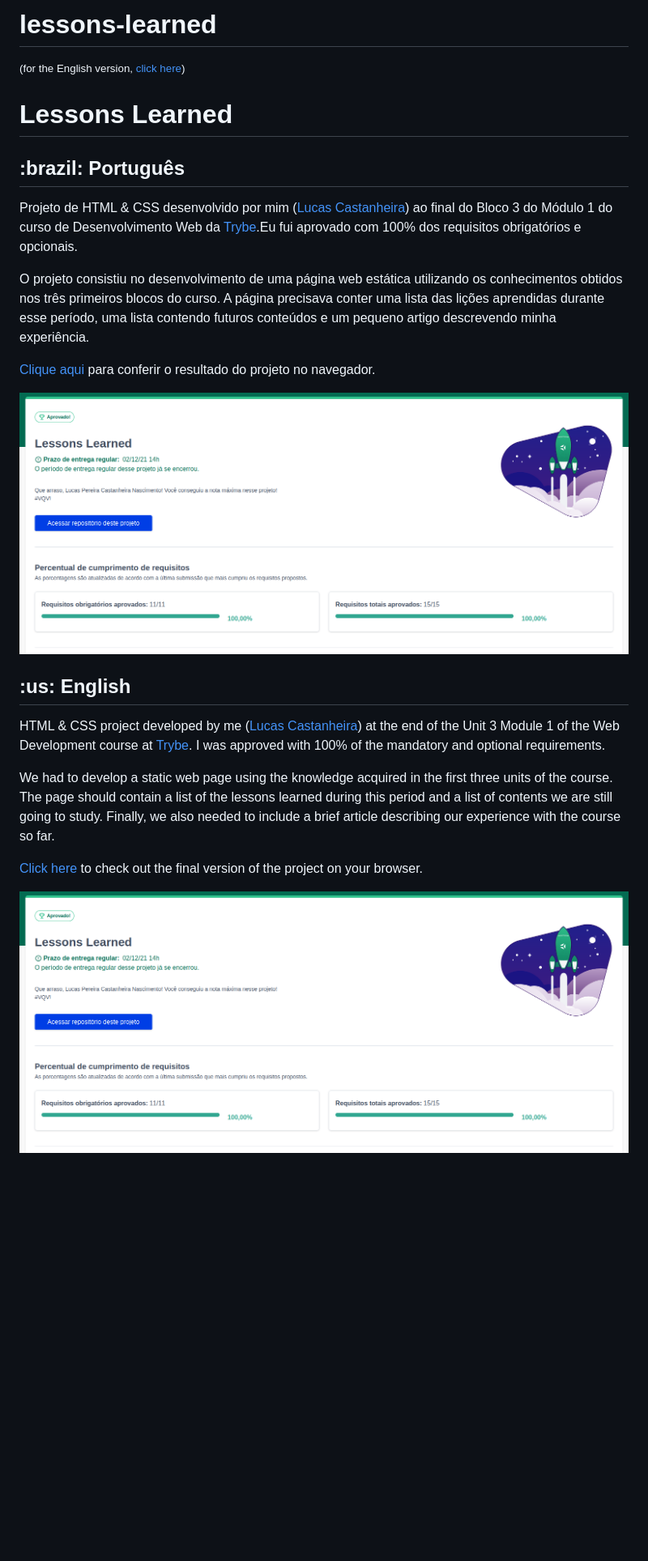
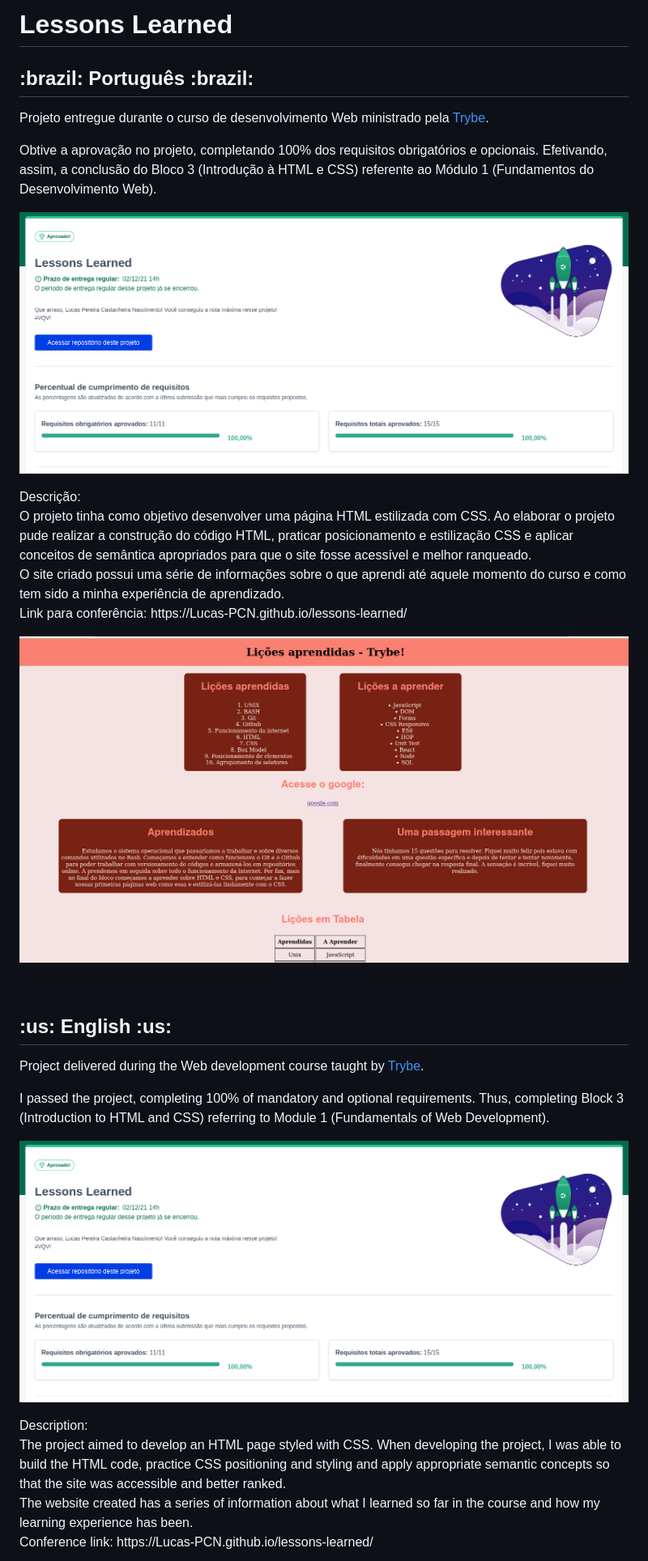
Before and after one commit to Lucas-PCN/lessons-learned, a Markdown page: README.md, the part around the change printed below. Shown: that part at 81% size. Rendered like a GitHub page; pictures changed too: site.png (added); blank space fills up the shorter version.

Commit message:
altera readme

```diff
--- a/README.md
+++ b/README.md
@@ -1,18 +1,38 @@
-# lessons-learned
-<small>(for the English version, <a href="#en">click here</a>)</small>
+# Lessons Learned
 
-# Lessons Learned
-<h2>:brazil: Português</h2>
-<p id="pt">Projeto de HTML & CSS desenvolvido por mim (<a href="https://www.linkedin.com/in/lucas-pereira-castanheira-nascimento-238355190/" target="_blank" rel="external">Lucas Castanheira</a>) ao final do Bloco 3 do Módulo 1 do curso de Desenvolvimento Web da <a href="https://www.betrybe.com" targe="_blank" rel="nofollow">Trybe</a>.Eu fui aprovado com 100% dos requisitos obrigatórios e opcionais.</p>
-<p>O projeto consistiu no desenvolvimento de uma página web estática utilizando os conhecimentos obtidos nos três primeiros blocos do curso. A página precisava conter uma lista das lições aprendidas durante esse período, uma lista contendo futuros conteúdos e um pequeno artigo descrevendo minha experiência.</p>
-<p><a href="https://Lucas-PCN.github.io/lessons-learned/" target="_blank">Clique aqui</a> para conferir o resultado do projeto no navegador.</p>
+<h2>:brazil: Português :brazil:</h2>
 
-![Minha nota no projeto - My grade of the project](./aprovacao.png)
+<p>Projeto entregue durante o curso de desenvolvimento Web ministrado pela <a href="https://www.betrybe.com" targe="_blank" rel="nofollow">Trybe</a>.</p>
+
+<p>Obtive a aprovação no projeto, completando 100% dos requisitos obrigatórios e opcionais. Efetivando, assim, a conclusão do Bloco 3 (Introdução à HTML e CSS) referente ao Módulo 1 (Fundamentos do Desenvolvimento Web).</p>
+
+![Minha nota no projeto](./aprovacao.png)
+
+<p>Descrição:
+<br>
+O projeto tinha como objetivo desenvolver uma página HTML estilizada com CSS. Ao elaborar o projeto pude realizar a construção do código HTML, praticar posicionamento e estilização CSS e aplicar conceitos de semântica apropriados para que o site fosse acessível e melhor ranqueado.
+<br>
+O site criado possui uma série de informações sobre o que aprendi até aquele momento do curso e como tem sido a minha experiência de aprendizado.
+<br>
+Link para conferência: https://Lucas-PCN.github.io/lessons-learned/</p>
+
+![Imagem do site](./site.png)
+
 <br>
 
-<h2 id="en">:us: English</h2>
-<p>HTML & CSS project developed by me (<a href="https://www.linkedin.com/in/lucas-pereira-castanheira-nascimento-238355190/" target="_blank" rel="external">Lucas Castanheira</a>) at the end of the Unit 3 Module 1 of the Web Development course at <a href="https://www.betrybe.com" targe="_blank" rel="nofollow">Trybe</a>. I was approved with 100% of the mandatory and optional requirements.</p>
-<p>We had to develop a static web page using the knowledge acquired in the first three units of the course. The page should contain a list of the lessons learned during this period and a list of contents we are still going to study. Finally, we also needed to include a brief article describing our experience with the course so far.</p>
-<p><a href="https://Lucas-PCN.github.io/lessons-learned/" target="_blank">Click here</a> to check out the final version of the project on your browser.</p>
+<h2>:us: English :us:</h2>
 
-![Minha nota no projeto - My grade of the project](./aprovacao.png)
+<p>Project delivered during the Web development course taught by <a href="https://www.betrybe.com" targe="_blank" rel="nofollow">Trybe</a>.</p>
+
+<p>I passed the project, completing 100% of mandatory and optional requirements. Thus, completing Block 3 (Introduction to HTML and CSS) referring to Module 1 (Fundamentals of Web Development).</p>
+
+![Minha nota no projeto](./aprovacao.png)
+
+<p>Description:
+<br>
+The project aimed to develop an HTML page styled with CSS. When developing the project, I was able to build the HTML code, practice CSS positioning and styling and apply appropriate semantic concepts so that the site was accessible and better ranked.
+<br>
+The website created has a series of information about what I learned so far in the course and how my learning experience has been.
+<br>
+Conference link: https://Lucas-PCN.github.io/lessons-learned/</p>
+
```
Also changed, not shown: other parts of README.md (+1 -0 lines).
